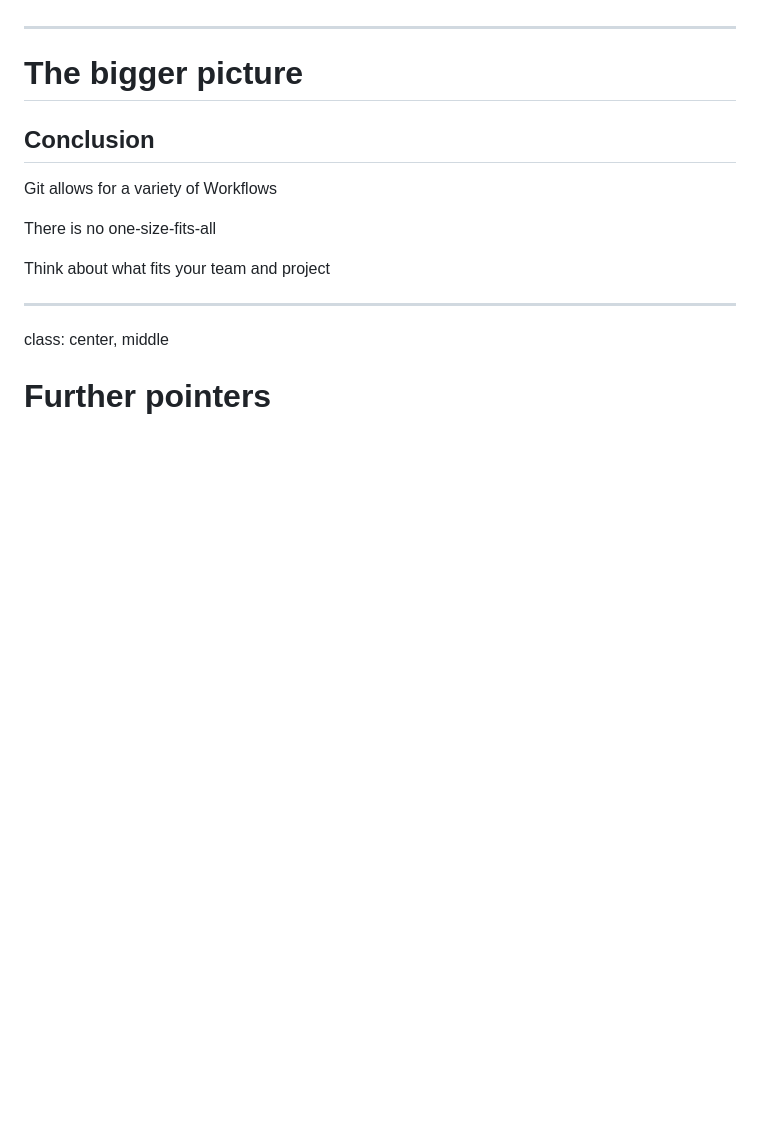
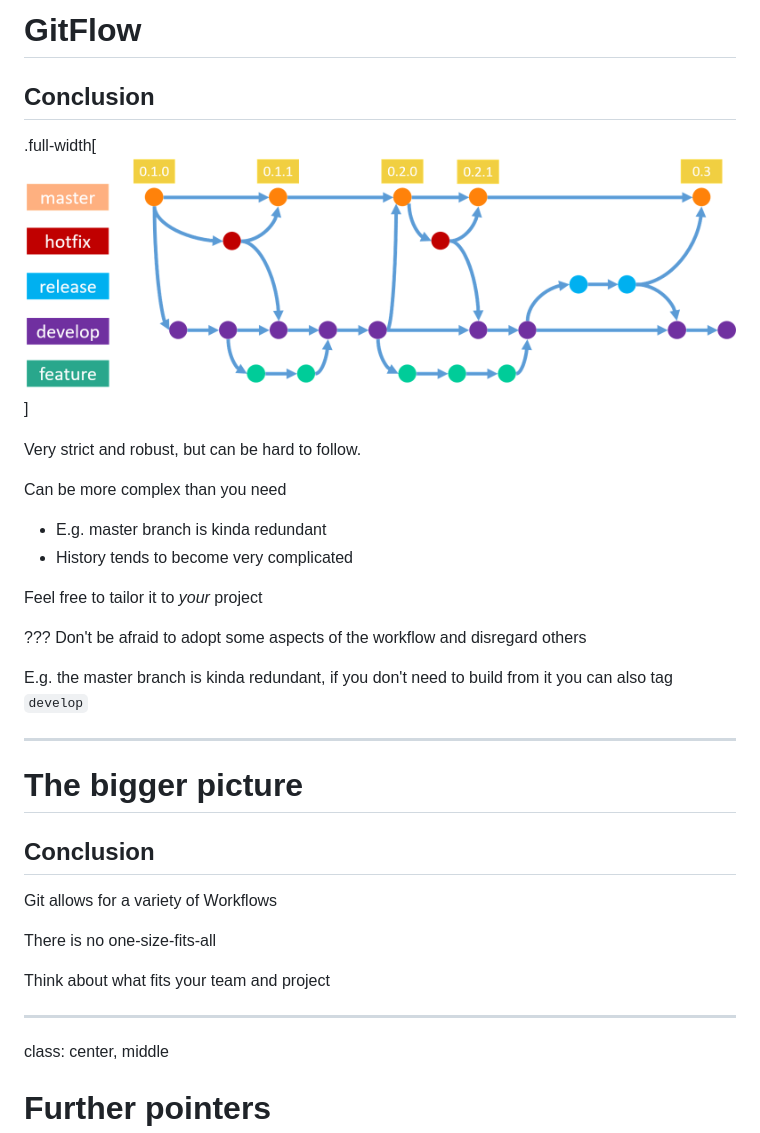
Before and after one commit to ymekesser/leveraging-git-presentation, a Markdown page: presentation.md, the part around the change printed below. Rendered like a GitHub page; pictures changed too: img/gitflow_5.png (added); blank space fills up the shorter version.

```diff
--- a/presentation.md
+++ b/presentation.md
@@ -1069,3 +1142,20 @@ contra:
+# GitFlow
+## Conclusion
+.full-width[![image](img/gitflow_5.png)]
+
+Very strict and robust, but can be hard to follow.
+
+Can be more complex than you need
+  * E.g. master branch is kinda redundant
+  * History tends to become very complicated
+
+Feel free to tailor it to _your_ project
+
+???
+Don't be afraid to adopt some aspects of the workflow and disregard others
+
+E.g. the master branch is kinda redundant, if you don't need to build from it you can also tag `develop`
+
 
 ---
 
```
Also changed, not shown: other parts of presentation.md (+78 -5 lines), img/gitflow_1.png (added), img/gitflow_2.png (added), img/gitflow_3.png (added), img/gitflow_4.png (added), 1 other file.
